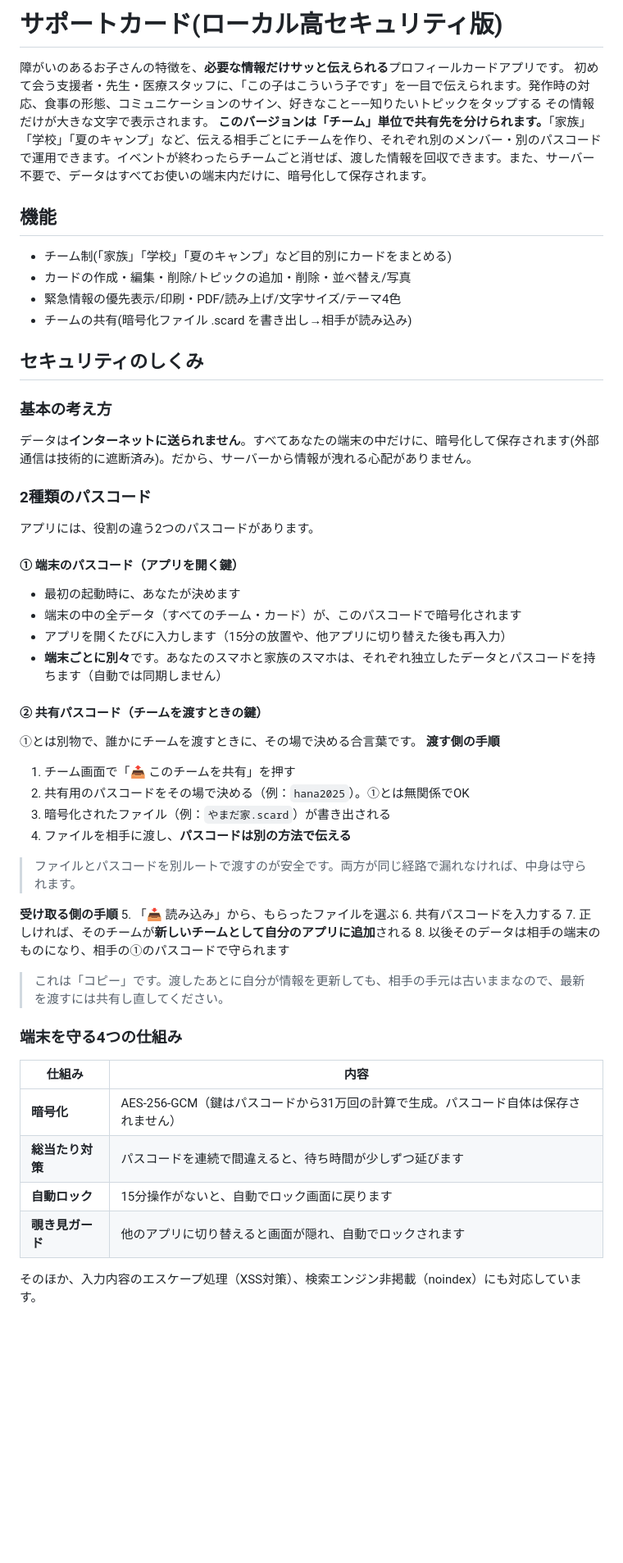
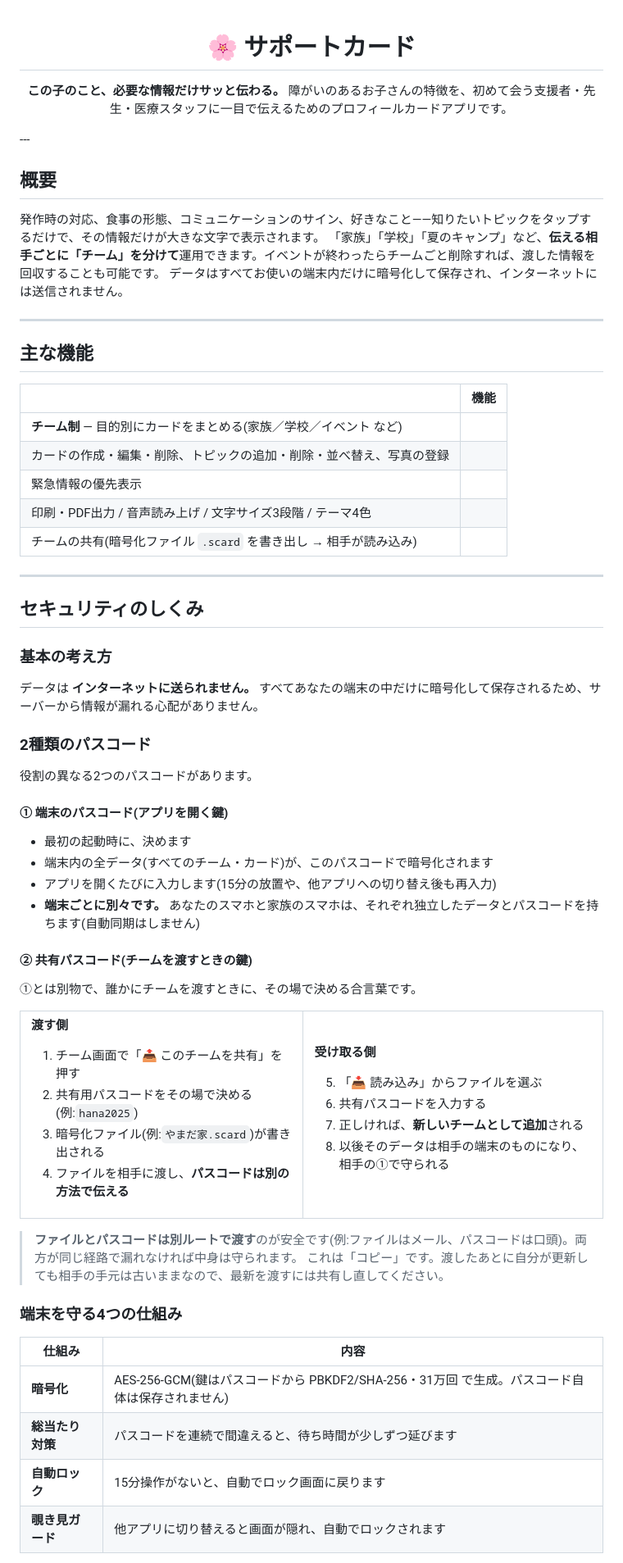
Before and after one commit to ayuta36/support-cards-v2, a Markdown page: README.md, the part around one of its changes. Shown at 82% size. GitHub-like rendering; blank space fills up the shorter version.

```diff
--- a/README.md
+++ b/README.md
@@ -1,62 +1,89 @@
-# サポートカード(ローカル高セキュリティ版)
+<div align="center">
 
-障がいのあるお子さんの特徴を、**必要な情報だけサッと伝えられる**プロフィールカードアプリです。
-初めて会う支援者・先生・医療スタッフに、「この子はこういう子です」を一目で伝えられます。発作時の対応、食事の形態、コミュニケーションのサイン、好きなこと——知りたいトピックをタップする
-その情報だけが大きな文字で表示されます。
-**このバージョンは「チーム」単位で共有先を分けられます。**「家族」「学校」「夏のキャンプ」など、伝える相手ごとにチームを作り、それぞれ別のメンバー・別のパスコードで運用できます。イベントが終わったらチームごと消せば、渡した情報を回収できます。また、サーバー不要で、データはすべてお使いの端末内だけに、暗号化して保存されます。
+# 🌸 サポートカード
+
+**この子のこと、必要な情報だけサッと伝わる。**
+障がいのあるお子さんの特徴を、初めて会う支援者・先生・医療スタッフに一目で伝えるためのプロフィールカードアプリです。
+
+</div>
+---
+
+## 概要
+発作時の対応、食事の形態、コミュニケーションのサイン、好きなこと——知りたいトピックをタップするだけで、その情報だけが大きな文字で表示されます。
+「家族」「学校」「夏のキャンプ」など、**伝える相手ごとに「チーム」を分けて**運用できます。イベントが終わったらチームごと削除すれば、渡した情報を回収することも可能です。
+データはすべてお使いの端末内だけに暗号化して保存され、インターネットには送信されません。
+
+---
+
+## 主な機能
+
+| | 機能 |
+|---|---|
+| **チーム制** — 目的別にカードをまとめる(家族／学校／イベント など) |
+| カードの作成・編集・削除、トピックの追加・削除・並べ替え、写真の登録 |
+| 緊急情報の優先表示 |
+| 印刷・PDF出力 / 音声読み上げ / 文字サイズ3段階 / テーマ4色 |
+| チームの共有(暗号化ファイル `.scard` を書き出し → 相手が読み込み) |
 
 
-## 機能
-- チーム制(「家族」「学校」「夏のキャンプ」など目的別にカードをまとめる)
-- カードの作成・編集・削除/トピックの追加・削除・並べ替え/写真
-- 緊急情報の優先表示/印刷・PDF/読み上げ/文字サイズ/テーマ4色
-- チームの共有(暗号化ファイル .scard を書き出し→相手が読み込み)
+---
 
 
 ## セキュリティのしくみ
 
 ### 基本の考え方
-データは**インターネットに送られません**。すべてあなたの端末の中だけに、暗号化して保存されます(外部通信は技術的に遮断済み)。だから、サーバーから情報が洩れる心配がありません。
+
+データは **インターネットに送られません。** すべてあなたの端末の中だけに暗号化して保存されるため、サーバーから情報が漏れる心配がありません。
+
 
 ### 2種類のパスコード
-アプリには、役割の違う2つのパスコードがあります。
 
-#### ① 端末のパスコード（アプリを開く鍵）
-- 最初の起動時に、あなたが決めます
-- 端末の中の全データ（すべてのチーム・カード）が、このパスコードで暗号化されます
-- アプリを開くたびに入力します（15分の放置や、他アプリに切り替えた後も再入力）
-- **端末ごとに別々**です。あなたのスマホと家族のスマホは、それぞれ独立したデータとパスコードを持ちます（自動では同期しません）
+役割の異なる2つのパスコードがあります。
+
+#### ① 端末のパスコード(アプリを開く鍵)
+
+- 最初の起動時に、決めます
+- 端末内の全データ(すべてのチーム・カード)が、このパスコードで暗号化されます
+- アプリを開くたびに入力します(15分の放置や、他アプリへの切り替え後も再入力)
+- **端末ごとに別々です。** あなたのスマホと家族のスマホは、それぞれ独立したデータとパスコードを持ちます(自動同期はしません)
 
 
-#### ② 共有パスコード（チームを渡すときの鍵）
+#### ② 共有パスコード(チームを渡すときの鍵)
+
 ①とは別物で、誰かにチームを渡すときに、その場で決める合言葉です。
-**渡す側の手順**
+
+<table>
+<tr><td>
+
+**渡す側**
+
 1. チーム画面で「📤 このチームを共有」を押す
-2. 共有用のパスコードをその場で決める（例：`hana2025`）。①とは無関係でOK
-3. 暗号化されたファイル（例：`やまだ家.scard`）が書き出される
+2. 共有用パスコードをその場で決める(例:`hana2025`)
+3. 暗号化ファイル(例:`やまだ家.scard`)が書き出される
 4. ファイルを相手に渡し、**パスコードは別の方法で伝える**
 
-> ファイルとパスコードを別ルートで渡すのが安全です。両方が同じ経路で漏れなければ、中身は守られます。
+</td><td>
 
+**受け取る側**
 
-**受け取る側の手順**
-5. 「📥 読み込み」から、もらったファイルを選ぶ
+5. 「📥 読み込み」からファイルを選ぶ
 6. 共有パスコードを入力する
-7. 正しければ、そのチームが**新しいチームとして自分のアプリに追加**される
-8. 以後そのデータは相手の端末のものになり、相手の①のパスコードで守られます
+7. 正しければ、**新しいチームとして追加**される
+8. 以後そのデータは相手の端末のものになり、相手の①で守られる
 
-> これは「コピー」です。渡したあとに自分が情報を更新しても、相手の手元は古いままなので、最新を渡すには共有し直してください。
+</td></tr>
+</table>
+
+> **ファイルとパスコードは別ルートで渡す**のが安全です(例:ファイルはメール、パスコードは口頭)。両方が同じ経路で漏れなければ中身は守られます。
+> これは「コピー」です。渡したあとに自分が更新しても相手の手元は古いままなので、最新を渡すには共有し直してください。
 
 ### 端末を守る4つの仕組み
 
-
 | 仕組み | 内容 |
 |---|---|
-| **暗号化** | AES-256-GCM（鍵はパスコードから31万回の計算で生成。パスコード自体は保存されません） |
+| **暗号化** | AES-256-GCM(鍵はパスコードから PBKDF2/SHA-256・31万回 で生成。パスコード自体は保存されません) |
 | **総当たり対策** | パスコードを連続で間違えると、待ち時間が少しずつ延びます |
 | **自動ロック** | 15分操作がないと、自動でロック画面に戻ります |
-| **覗き見ガード** | 他のアプリに切り替えると画面が隠れ、自動でロックされます |
-
-そのほか、入力内容のエスケープ処理（XSS対策）、検索エンジン非掲載（noindex）にも対応しています。
+| **覗き見ガード** | 他アプリに切り替えると画面が隠れ、自動でロックされます |
 
 
```
Also changed, not shown: other parts of README.md (+37 -15 lines).
